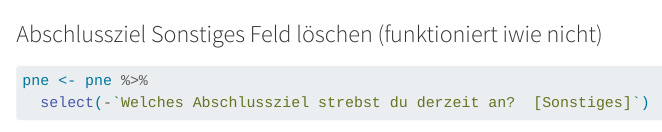
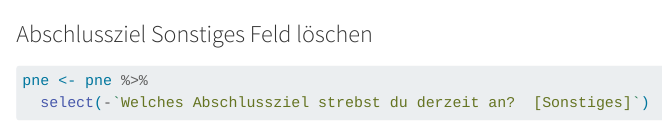
Before and after one commit to fatima-belmokhtar/epi-project-3, a Quarto document (Projekt diagnose2.qmd): the page in a window 1100 px wide, from 15320 px down. Rendered offline with R 4.5, knitr and Pandoc in place of Quarto, with nearby package versions; some code elsewhere in the file could not run offline; long lines of code are wrapped.

Commit message:
Bundesland, Abschlussziel, Studienbeginn, Häufigkeit Art

````diff
--- a/Projekt diagnose2.qmd
+++ b/Projekt diagnose2.qmd
@@ -1852,7 +1852,7 @@ pne <- pne %>%
 table(pne[["Welches Abschlussziel strebst du derzeit an? "]], useNA = "ifany")
 ```
 
-### Abschlussziel Sonstiges Feld löschen (funktioniert iwie nicht)
+### Abschlussziel Sonstiges Feld löschen
 
 ```{r}
 pne <- pne %>%
````
